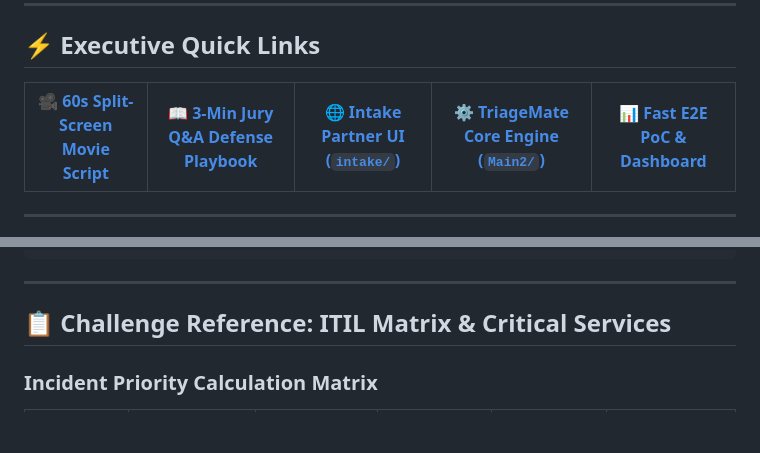
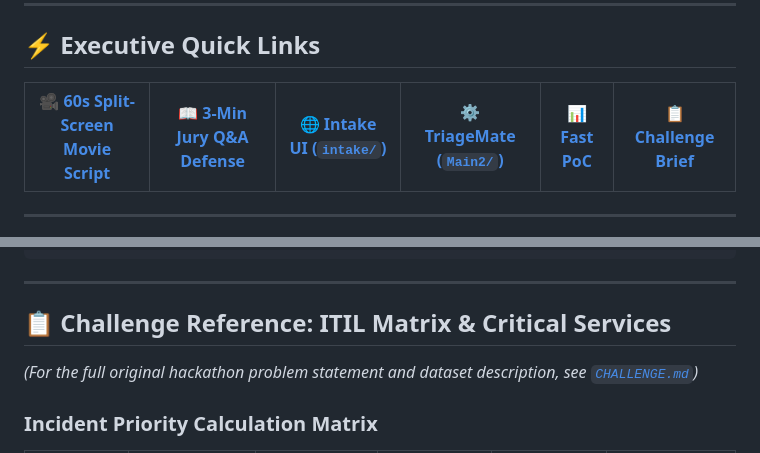
Before and after one commit to DaPres/SwissAiWeeks_Team_8, a Markdown page: README.md, 2 parts joined by grey strips. Drawn GitHub-style; blank space fills up the shorter version.

Commit message:
docs: preserve original challenge briefing in CHALLENGE.md and link from README.md

```diff
--- a/README.md
+++ b/README.md
@@ -15,8 +15,8 @@
 
 ## ⚡ Executive Quick Links
 
-| 🎥 **[60s Split-Screen Movie Script](pitch/FinalPitchPlaybook.md#1-the-60-second-split-screen-movie-timeline)** | 📖 **[3-Min Jury Q&A Defense Playbook](pitch/FinalPitchPlaybook.md#4-master-3-minute-jury-qa-defense-playbook)** | 🌐 **[Intake Partner UI (`intake/`)](intake/)** | ⚙️ **[TriageMate Core Engine (`Main2/`)](Main2/)** | 📊 **[Fast E2E PoC & Dashboard](backend/)** |
-|---|---|---|---|---|
+| 🎥 **[60s Split-Screen Movie Script](pitch/FinalPitchPlaybook.md#1-the-60-second-split-screen-movie-timeline)** | 📖 **[3-Min Jury Q&A Defense](pitch/FinalPitchPlaybook.md#4-master-3-minute-jury-qa-defense-playbook)** | 🌐 **[Intake UI (`intake/`)](intake/)** | ⚙️ **[TriageMate (`Main2/`)](Main2/)** | 📊 **[Fast PoC](backend/)** | 📋 **[Challenge Brief](CHALLENGE.md)** |
+|---|---|---|---|---|---|
 
 ---
 
@@ -159,6 +159,7 @@ cd Main2 && pytest tests -q
 ---
 
 ## 📋 Challenge Reference: ITIL Matrix & Critical Services
+*(For the full original hackathon problem statement and dataset description, see [`CHALLENGE.md`](CHALLENGE.md))*
 
 ### Incident Priority Calculation Matrix
 
```
Also changed, not shown: CHALLENGE.md (added, +183 -0 lines).
